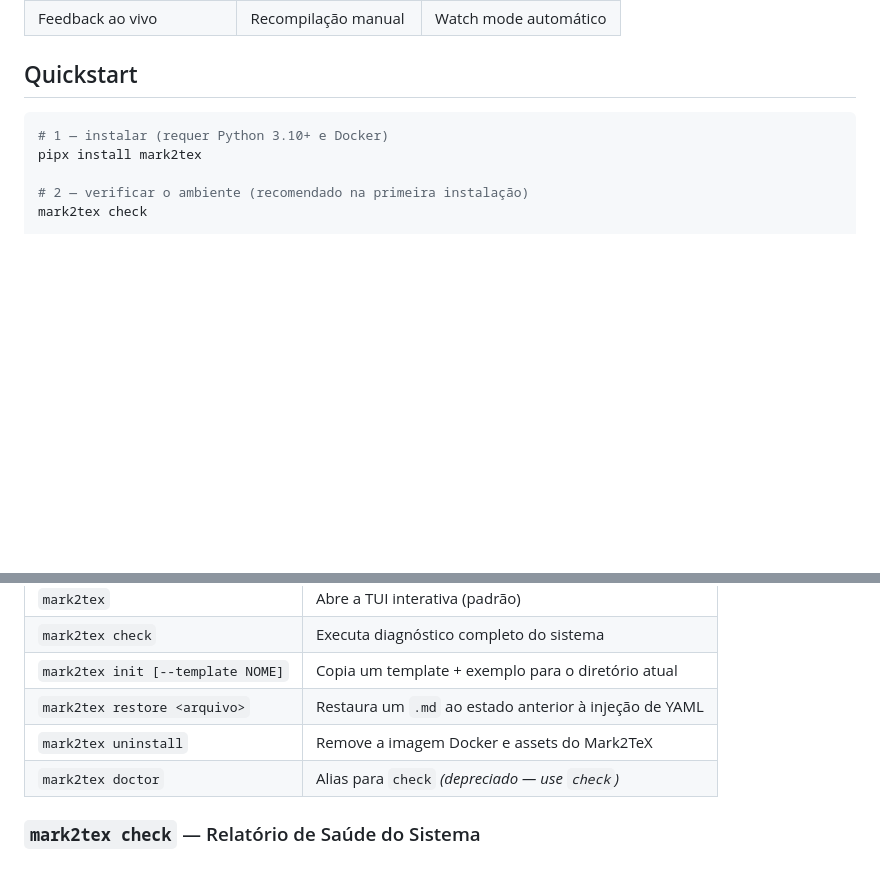
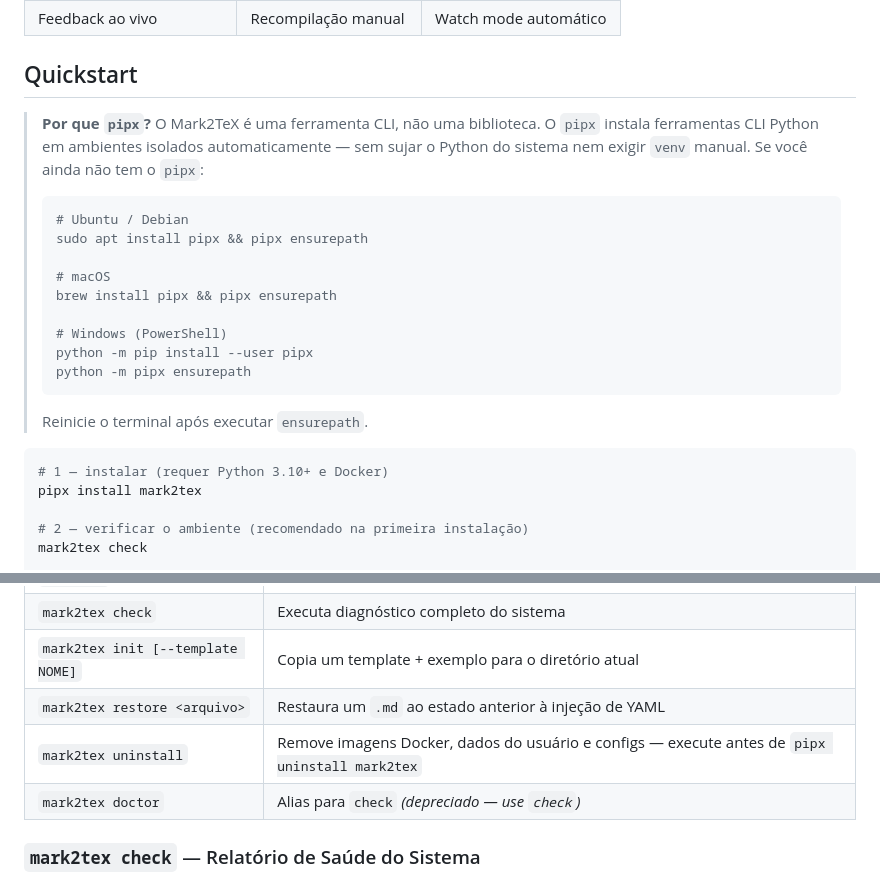
Before and after one commit to Hylbert/Mark2TeX, a Markdown page: README.pt-BR.md, 2 parts joined by grey strips. Rendered like a GitHub page; blank space fills up the shorter version.

````diff
--- a/README.pt-BR.md
+++ b/README.pt-BR.md
@@ -38,6 +38,25 @@ Mark2TeX é uma ferramenta de linha de comando que converte arquivos Markdown em
 
 ## Quickstart
 
+> **Por que `pipx`?**
+> O Mark2TeX é uma ferramenta CLI, não uma biblioteca. O `pipx` instala ferramentas
+> CLI Python em ambientes isolados automaticamente — sem sujar o Python do sistema
+> nem exigir `venv` manual. Se você ainda não tem o `pipx`:
+>
+> ```bash
+> # Ubuntu / Debian
+> sudo apt install pipx && pipx ensurepath
+>
+> # macOS
+> brew install pipx && pipx ensurepath
+>
+> # Windows (PowerShell)
+> python -m pip install --user pipx
+> python -m pipx ensurepath
+> ```
+>
+> Reinicie o terminal após executar `ensurepath`.
+
 ```bash
 # 1 — instalar (requer Python 3.10+ e Docker)
 pipx install mark2tex
@@ -71,7 +90,7 @@ mark2tex
 | `mark2tex check` | Executa diagnóstico completo do sistema |
 | `mark2tex init [--template NOME]` | Copia um template + exemplo para o diretório atual |
 | `mark2tex restore <arquivo>` | Restaura um `.md` ao estado anterior à injeção de YAML |
-| `mark2tex uninstall` | Remove a imagem Docker e assets do Mark2TeX |
+| `mark2tex uninstall` | Remove imagens Docker, dados do usuário e configs — execute antes de `pipx uninstall mark2tex` |
 | `mark2tex doctor` | Alias para `check` *(depreciado — use `check`)* |
 
 ### `mark2tex check` — Relatório de Saúde do Sistema
````
Also changed, not shown: README.md (+20 -1 lines), docs/manual-de-uso.md (+131 -47 lines).
